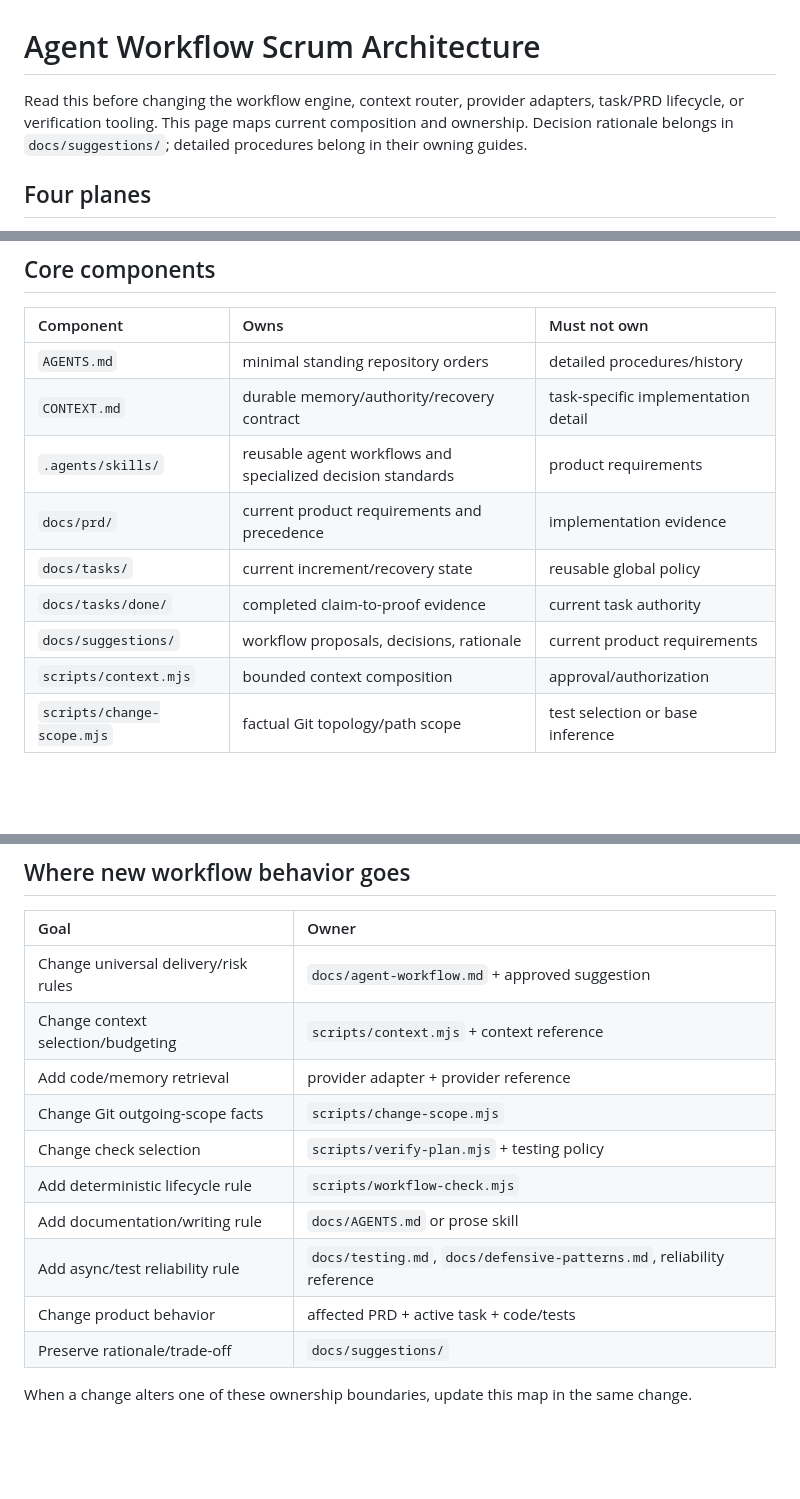
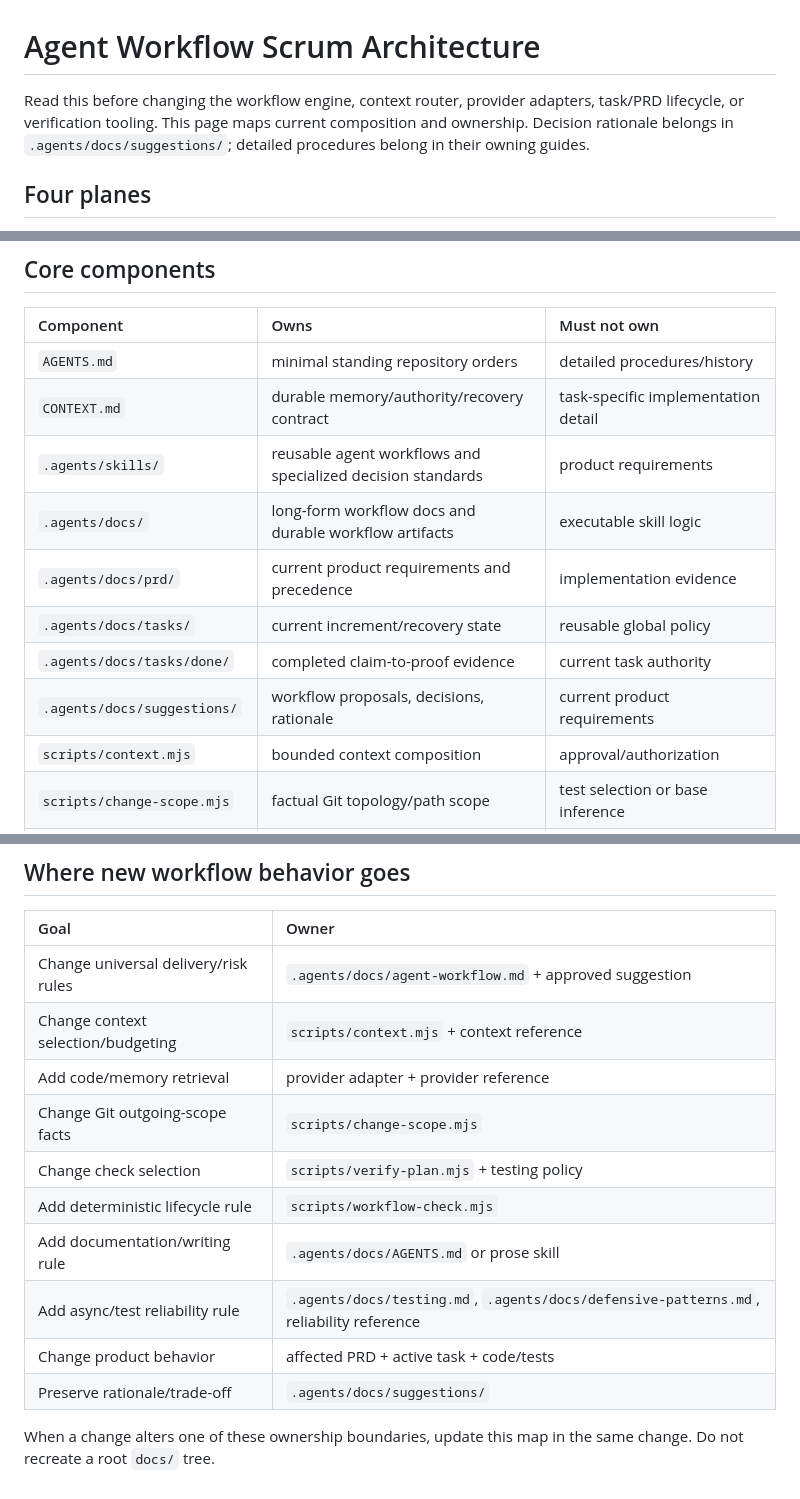
Before and after one commit to next-mmo/agent-dev-workflow, a Markdown page: .agents/docs/architecture.md, 3 parts joined by grey strips. Drawn GitHub-style; blank space fills up the shorter version.

Commit message:
docs: relocate architecture ownership to .agents docs

```diff
--- a/.agents/docs/architecture.md
+++ b/.agents/docs/architecture.md
@@ -1,6 +1,6 @@
 # Agent Workflow Scrum Architecture
 
-Read this before changing the workflow engine, context router, provider adapters, task/PRD lifecycle, or verification tooling. This page maps current composition and ownership. Decision rationale belongs in `docs/suggestions/`; detailed procedures belong in their owning guides.
+Read this before changing the workflow engine, context router, provider adapters, task/PRD lifecycle, or verification tooling. This page maps current composition and ownership. Decision rationale belongs in `.agents/docs/suggestions/`; detailed procedures belong in their owning guides.
 
 ## Four planes
 
@@ -68,10 +68,11 @@ The active task carries the current Change Contract and acceptance evidence. `ch
 | `AGENTS.md` | minimal standing repository orders | detailed procedures/history |
 | `CONTEXT.md` | durable memory/authority/recovery contract | task-specific implementation detail |
 | `.agents/skills/` | reusable agent workflows and specialized decision standards | product requirements |
-| `docs/prd/` | current product requirements and precedence | implementation evidence |
-| `docs/tasks/` | current increment/recovery state | reusable global policy |
-| `docs/tasks/done/` | completed claim-to-proof evidence | current task authority |
-| `docs/suggestions/` | workflow proposals, decisions, rationale | current product requirements |
+| `.agents/docs/` | long-form workflow docs and durable workflow artifacts | executable skill logic |
+| `.agents/docs/prd/` | current product requirements and precedence | implementation evidence |
+| `.agents/docs/tasks/` | current increment/recovery state | reusable global policy |
+| `.agents/docs/tasks/done/` | completed claim-to-proof evidence | current task authority |
+| `.agents/docs/suggestions/` | workflow proposals, decisions, rationale | current product requirements |
 | `scripts/context.mjs` | bounded context composition | approval/authorization |
 | `scripts/change-scope.mjs` | factual Git topology/path scope | test selection or base inference |
 | `scripts/verify-plan.mjs` | smallest-known check selection | proof that path-only inference is complete |
@@ -100,15 +101,15 @@ Never make `change:scope` guess a base from branch names or upstream configurati
 
 | Goal | Owner |
 | :--- | :--- |
-| Change universal delivery/risk rules | `docs/agent-workflow.md` + approved suggestion |
+| Change universal delivery/risk rules | `.agents/docs/agent-workflow.md` + approved suggestion |
 | Change context selection/budgeting | `scripts/context.mjs` + context reference |
 | Add code/memory retrieval | provider adapter + provider reference |
 | Change Git outgoing-scope facts | `scripts/change-scope.mjs` |
 | Change check selection | `scripts/verify-plan.mjs` + testing policy |
 | Add deterministic lifecycle rule | `scripts/workflow-check.mjs` |
-| Add documentation/writing rule | `docs/AGENTS.md` or prose skill |
-| Add async/test reliability rule | `docs/testing.md`, `docs/defensive-patterns.md`, reliability reference |
+| Add documentation/writing rule | `.agents/docs/AGENTS.md` or prose skill |
+| Add async/test reliability rule | `.agents/docs/testing.md`, `.agents/docs/defensive-patterns.md`, reliability reference |
 | Change product behavior | affected PRD + active task + code/tests |
-| Preserve rationale/trade-off | `docs/suggestions/` |
+| Preserve rationale/trade-off | `.agents/docs/suggestions/` |
 
-When a change alters one of these ownership boundaries, update this map in the same change.
+When a change alters one of these ownership boundaries, update this map in the same change. Do not recreate a root `docs/` tree.
```
Also changed, not shown: other parts of .agents/docs/architecture.md (+1 -1 lines).
